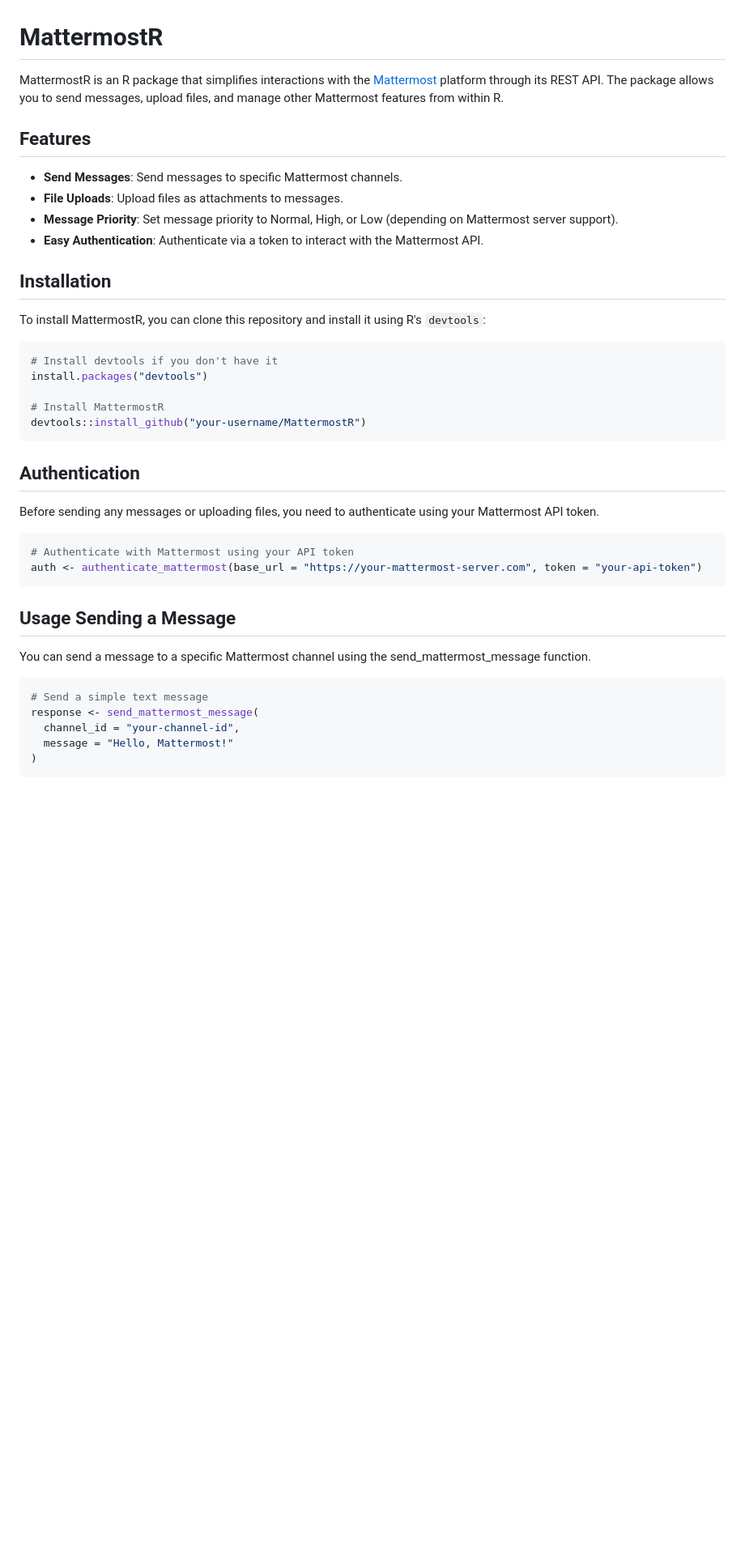
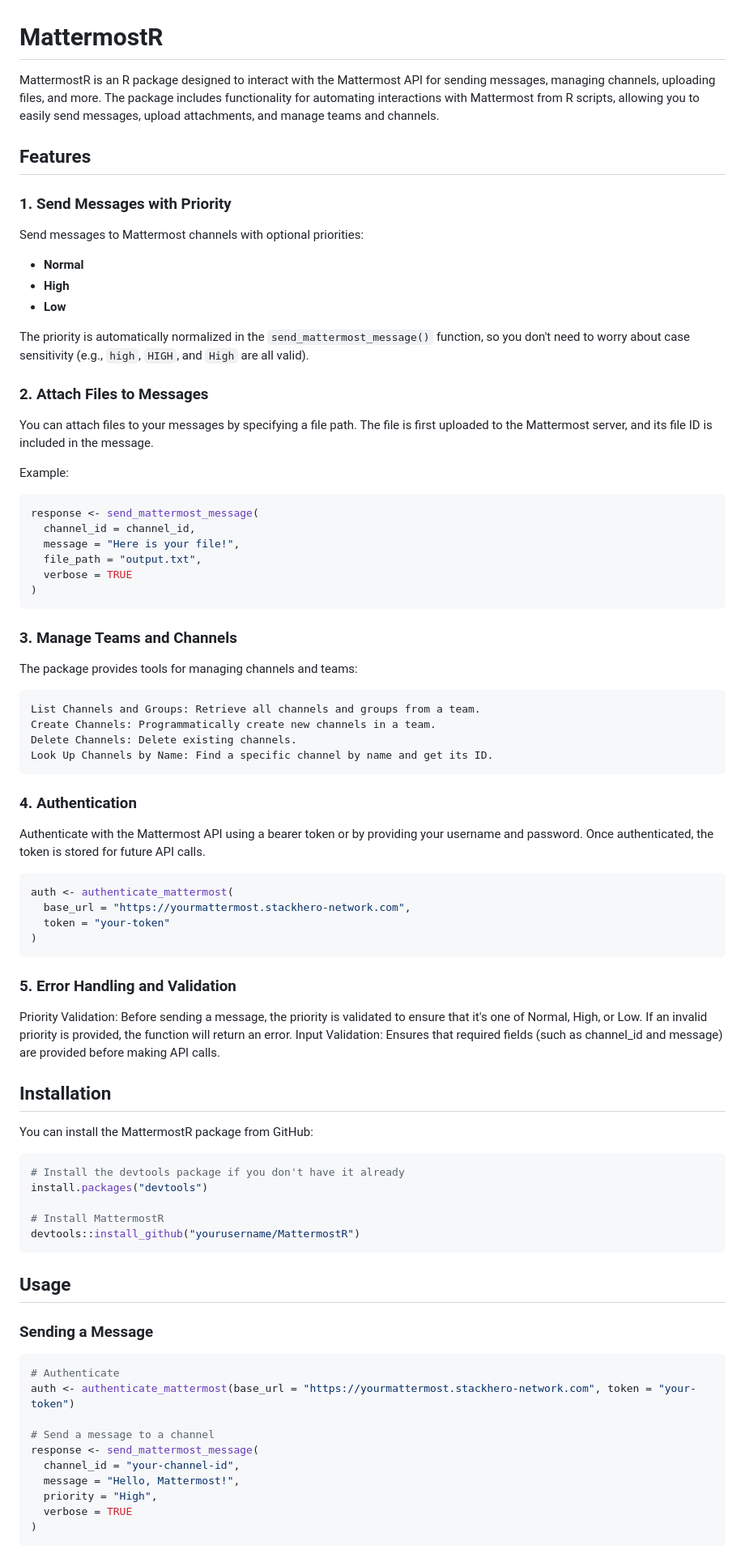
Before and after one commit to GreenGrassBlueOcean/MattermostR, a Markdown page: README.md, the part around the change printed below. Shown: that part at 81% size. Rendered like a GitHub page; blank space fills up the shorter version.

````diff
--- a/README.md
+++ b/README.md
@@ -1,44 +1,81 @@
 # MattermostR
 
-MattermostR is an R package that simplifies interactions with the [Mattermost](https://mattermost.com/) platform through its REST API. The package allows you to send messages, upload files, and manage other Mattermost features from within R.
+MattermostR is an R package designed to interact with the Mattermost API for sending messages, managing channels, uploading files, and more. The package includes functionality for automating interactions with Mattermost from R scripts, allowing you to easily send messages, upload attachments, and manage teams and channels.
 
 ## Features
 
--   **Send Messages**: Send messages to specific Mattermost channels.
--   **File Uploads**: Upload files as attachments to messages.
--   **Message Priority**: Set message priority to Normal, High, or Low (depending on Mattermost server support).
--   **Easy Authentication**: Authenticate via a token to interact with the Mattermost API.
+### 1. Send Messages with Priority
+
+Send messages to Mattermost channels with optional priorities:
+- **Normal**
+- **High**
+- **Low**
+
+The priority is automatically normalized in the `send_mattermost_message()` function, so you don't need to worry about case sensitivity (e.g., `high`, `HIGH`, and `High` are all valid).
+
+### 2. Attach Files to Messages
+
+You can attach files to your messages by specifying a file path. The file is first uploaded to the Mattermost server, and its file ID is included in the message.
+
+Example:
+```r
+response <- send_mattermost_message(
+  channel_id = channel_id,
+  message = "Here is your file!",
+  file_path = "output.txt",
+  verbose = TRUE
+)
+```
+### 3. Manage Teams and Channels
+
+The package provides tools for managing channels and teams:
+
+    List Channels and Groups: Retrieve all channels and groups from a team.
+    Create Channels: Programmatically create new channels in a team.
+    Delete Channels: Delete existing channels.
+    Look Up Channels by Name: Find a specific channel by name and get its ID.
+
+### 4. Authentication
+
+Authenticate with the Mattermost API using a bearer token or by providing your username and password. Once authenticated, the token is stored for future API calls.
+
+```r
+auth <- authenticate_mattermost(
+  base_url = "https://yourmattermost.stackhero-network.com",
+  token = "your-token"
+)
+```
+
+### 5. Error Handling and Validation
+
+Priority Validation: Before sending a message, the priority is validated to ensure that it's one of Normal, High, or Low. If an invalid priority is provided, the function will return an error.
+Input Validation: Ensures that required fields (such as channel_id and message) are provided before making API calls.
 
 ## Installation
 
-To install MattermostR, you can clone this repository and install it using R's `devtools`:
+You can install the MattermostR package from GitHub:
 
-``` r
-# Install devtools if you don't have it
+```r
+# Install the devtools package if you don't have it already
 install.packages("devtools")
 
 # Install MattermostR
-devtools::install_github("your-username/MattermostR")
+devtools::install_github("yourusername/MattermostR")
 ```
 
-## Authentication
+## Usage
+### Sending a Message
 
-Before sending any messages or uploading files, you need to authenticate using your Mattermost API token.
+```r
+# Authenticate
+auth <- authenticate_mattermost(base_url = "https://yourmattermost.stackhero-network.com", token = "your-token")
 
-``` r
-# Authenticate with Mattermost using your API token
-auth <- authenticate_mattermost(base_url = "https://your-mattermost-server.com", token = "your-api-token")
-```
-
-## Usage Sending a Message
-
-You can send a message to a specific Mattermost channel using the send_mattermost_message function.
-
-``` r
-# Send a simple text message
+# Send a message to a channel
 response <- send_mattermost_message(
   channel_id = "your-channel-id",
-  message = "Hello, Mattermost!"
+  message = "Hello, Mattermost!",
+  priority = "High",
+  verbose = TRUE
 )
 ```
 
````
Also changed, not shown: other parts of README.md (+20 -84 lines).
